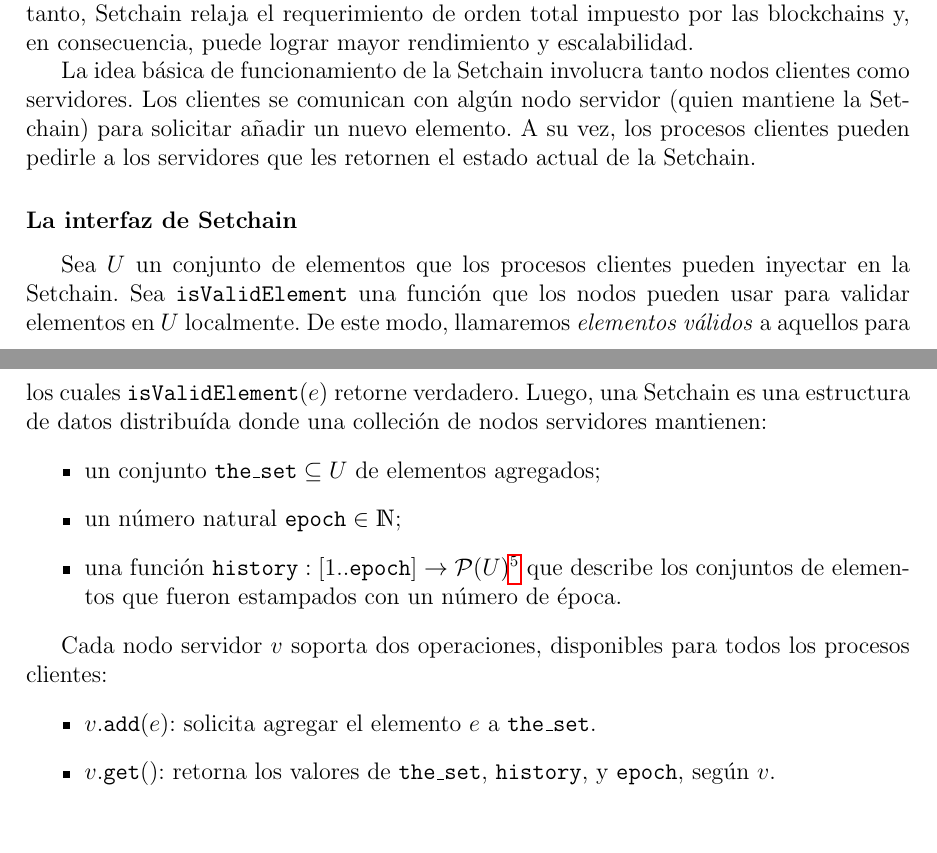
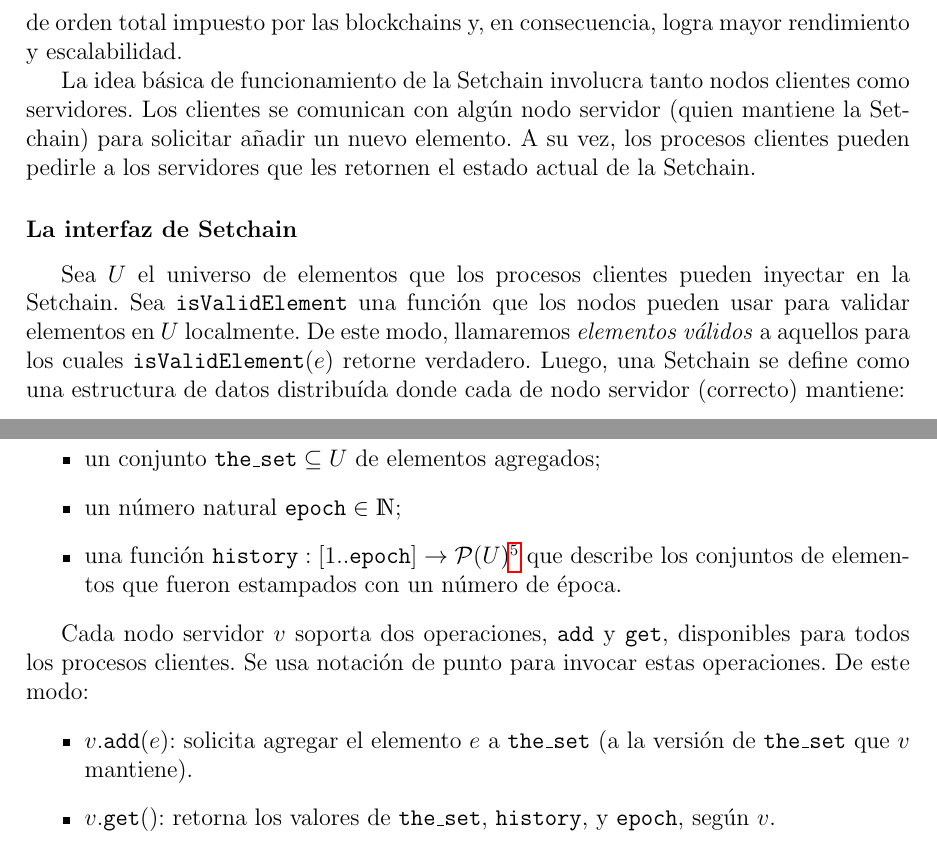
Before and after one commit to gabina/Hashchain, a LaTeX book (article.tex, which reads Preliminaries.tex): two parts of pages 13 and 14 of 58, joined at a grey line, cut so that both start at the same text, the shorter picture padded with empty space. Compiled offline with pdfLaTeX.

Commit message:
Improve Setchain chapter, but not finished

```diff
--- a/Preliminaries.tex
+++ b/Preliminaries.tex
@@ -385,23 +383,22 @@ Las barreras imponen un orden entre elementos pertenecientes a diferentes época
 de la misma época.
 %
 Por lo tanto, \setchain relaja el requerimiento de orden total impuesto por las blockchains y, en consecuencia,
-puede lograr mayor rendimiento y escalabilidad.
+logra mayor rendimiento y escalabilidad.
 
 La idea básica de funcionamiento de la \setchain involucra tanto nodos clientes como servidores.
 Los clientes se comunican con algún nodo servidor (quien mantiene la \setchain) para solicitar añadir un nuevo
 elemento.
 A su vez, los procesos clientes pueden pedirle a los servidores que les retornen el estado actual de la \setchain.
 
-
 \subsubsection{La interfaz de Setchain}
-Sea \(U\) un conjunto de elementos que los procesos clientes pueden inyectar en la \setchain.
+Sea \(U\) el universo de elementos que los procesos clientes pueden inyectar en la \setchain.
 %
 Sea \<isValidElement> una función que los nodos pueden usar para validar elementos en \(U\)
 localmente. De este modo, llamaremos \textit{elementos válidos} a aquellos para los cuales
 $\<isValidElement>(e)$ retorne verdadero.
 %
-Luego, una \setchain es una estructura de datos distribuída donde una colleción de nodos servidores
-mantienen:
+Luego, una \setchain se define como una estructura de datos distribuída donde cada de nodo servidor
+(correcto) mantiene:
 \begin{itemize}
   \item un conjunto $\THESET \subseteq U$ de elementos agregados;
   \item un número natural $\EPOCH \in \mathds{N}$;
@@ -415,15 +412,13 @@ mantienen:
 %La operación \<add> agrega un elemento, mientras que la operación \<get> retorna la terna (\THESET,\HISTORY,\EPOCH) mantenida
 % por el nodo.
 
-% %
-
-%Se usará notación de punto para invocar estas operaciones. Sea $v$ un nodo servidor, y $e$ un elemento:
 %se notará $v.\<add>(e)$ para solicitarle añadir el elemento $e$ al nodo $v$, y $v.\<get>$ para pedirle al nodo $v$
 %que retorne la terna en cuestión.
 
-Cada nodo servidor $v$ soporta dos operaciones, disponibles para todos los procesos clientes:
+Cada nodo servidor $v$ soporta dos operaciones, \<add> y \<get>, disponibles para todos los procesos clientes.
+Se usa notación de punto para invocar estas operaciones. De este modo:
 \begin{itemize}
-  \item $v.\<add>(e)$: solicita agregar el elemento $e$ a $\THESET$.
+  \item $v.\<add>(e)$: solicita agregar el elemento $e$ a $\THESET$ (a la versión de $\THESET$ que $v$ mantiene).
   \item $v.\<get>()$: retorna los valores de $\THESET $, $\HISTORY $,
     y $\EPOCH $, según $v$.
 \end{itemize}
```
Also changed, not shown: Preliminaries.tex (27 more changed lines).
